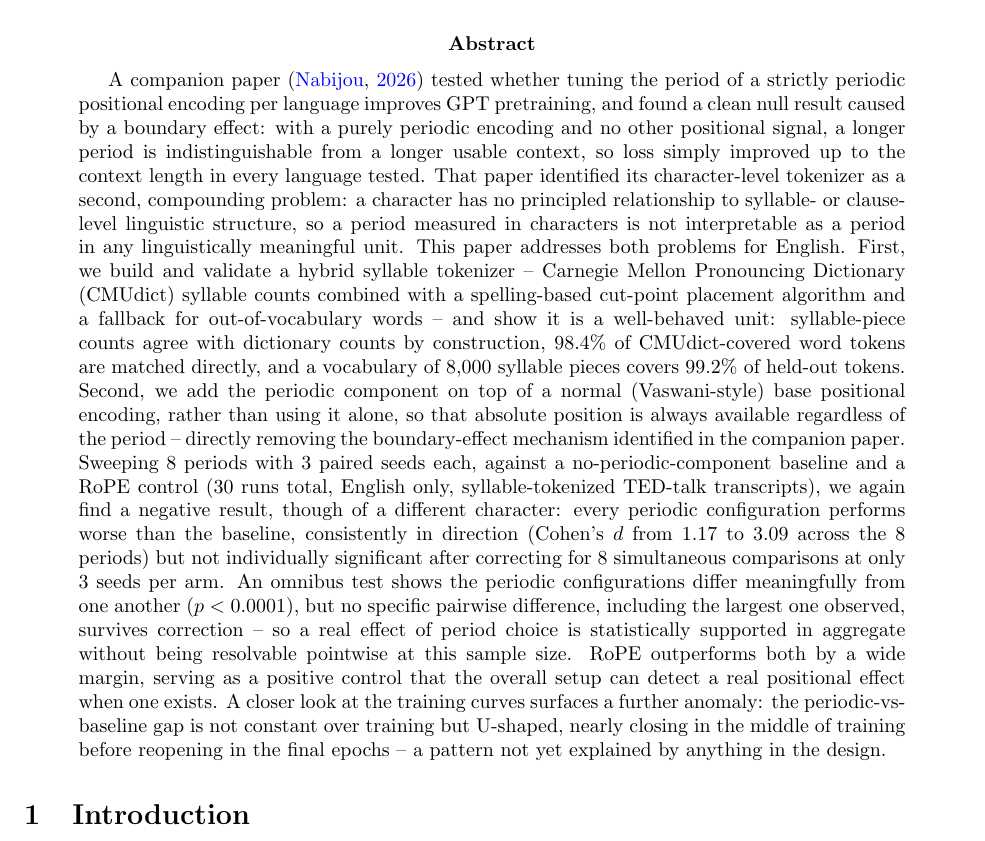
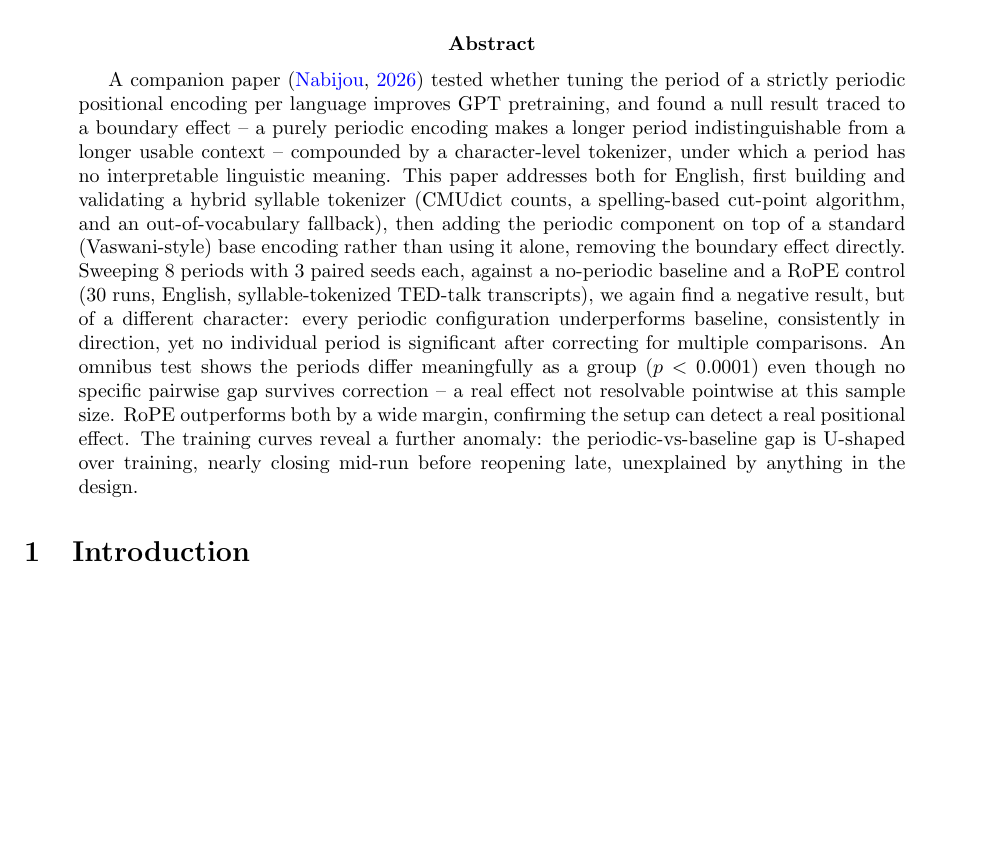
Before and after one commit to nav-nab/language-cadence-2, a LaTeX paper (writeup/paper.tex): part of page 1 of 16 before the commit and part of page 1 of 15 after it, cut so that both start at the same text, the shorter picture padded with empty space. Compiled offline with pdfLaTeX.

Commit message:
Tighten abstract to ~230 words (was ~410)
Standard ML-paper abstracts run 150-250 words; the original tried to
carry full effect sizes, p-values, and mechanism detail that belongs
in Section 4. Condensed while keeping a (brief) mention of the
tokenizer, per Navid's request.

```diff
--- a/writeup/paper.tex
+++ b/writeup/paper.tex
@@ -16,7 +16,7 @@
 \maketitle
 
 \begin{abstract}
-A companion paper (\citeauthor{nabijou2026}, \citeyear{nabijou2026}) tested whether tuning the period of a strictly periodic positional encoding per language improves GPT pretraining, and found a clean null result caused by a boundary effect: with a purely periodic encoding and no other positional signal, a longer period is indistinguishable from a longer usable context, so loss simply improved up to the context length in every language tested. That paper identified its character-level tokenizer as a second, compounding problem: a character has no principled relationship to syllable- or clause-level linguistic structure, so a period measured in characters is not interpretable as a period in any linguistically meaningful unit. This paper addresses both problems for English. First, we build and validate a hybrid syllable tokenizer -- Carnegie Mellon Pronouncing Dictionary (CMUdict) syllable counts combined with a spelling-based cut-point placement algorithm and a fallback for out-of-vocabulary words -- and show it is a well-behaved unit: syllable-piece counts agree with dictionary counts by construction, 98.4\% of CMUdict-covered word tokens are matched directly, and a vocabulary of 8{,}000 syllable pieces covers 99.2\% of held-out tokens. Second, we add the periodic component on top of a normal (Vaswani-style) base positional encoding, rather than using it alone, so that absolute position is always available regardless of the period -- directly removing the boundary-effect mechanism identified in the companion paper. Sweeping 8 periods with 3 paired seeds each, against a no-periodic-component baseline and a RoPE control (30 runs total, English only, syllable-tokenized TED-talk transcripts), we again find a negative result, though of a different character: every periodic configuration performs worse than the baseline, consistently in direction (Cohen's $d$ from 1.17 to 3.09 across the 8 periods) but not individually significant after correcting for 8 simultaneous comparisons at only 3 seeds per arm. An omnibus test shows the periodic configurations differ meaningfully from one another ($p < 0.0001$), but no specific pairwise difference, including the largest one observed, survives correction -- so a real effect of period choice is statistically supported in aggregate without being resolvable pointwise at this sample size. RoPE outperforms both by a wide margin, serving as a positive control that the overall setup can detect a real positional effect when one exists. A closer look at the training curves surfaces a further anomaly: the periodic-vs-baseline gap is not constant over training but U-shaped, nearly closing in the middle of training before reopening in the final epochs -- a pattern not yet explained by anything in the design.
+A companion paper (\citeauthor{nabijou2026}, \citeyear{nabijou2026}) tested whether tuning the period of a strictly periodic positional encoding per language improves GPT pretraining, and found a null result traced to a boundary effect -- a purely periodic encoding makes a longer period indistinguishable from a longer usable context -- compounded by a character-level tokenizer, under which a period has no interpretable linguistic meaning. This paper addresses both for English, first building and validating a hybrid syllable tokenizer (CMUdict counts, a spelling-based cut-point algorithm, and an out-of-vocabulary fallback), then adding the periodic component on top of a standard (Vaswani-style) base encoding rather than using it alone, removing the boundary effect directly. Sweeping 8 periods with 3 paired seeds each, against a no-periodic baseline and a RoPE control (30 runs, English, syllable-tokenized TED-talk transcripts), we again find a negative result, but of a different character: every periodic configuration underperforms baseline, consistently in direction, yet no individual period is significant after correcting for multiple comparisons. An omnibus test shows the periods differ meaningfully as a group ($p<0.0001$) even though no specific pairwise gap survives correction -- a real effect not resolvable pointwise at this sample size. RoPE outperforms both by a wide margin, confirming the setup can detect a real positional effect. The training curves reveal a further anomaly: the periodic-vs-baseline gap is U-shaped over training, nearly closing mid-run before reopening late, unexplained by anything in the design.
 \end{abstract}
 
 \section{Introduction}
```
Also changed, not shown: writeup/paper.pdf.
